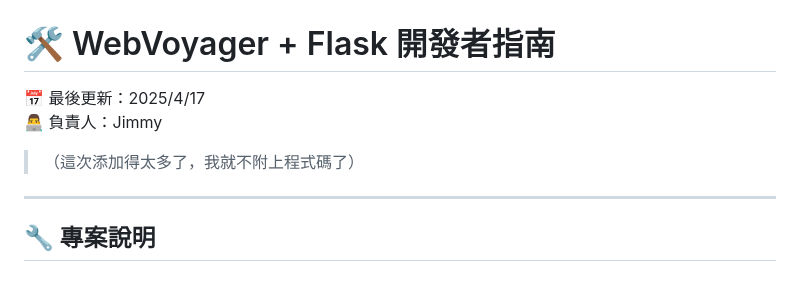
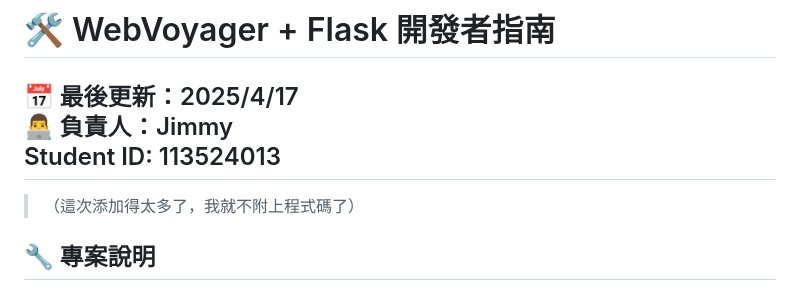
Before and after one commit to a88019401/WebVoger_Flask_CLI, a Markdown page: README.md, the part around the change. Drawn GitHub-style.

```diff
--- a/README.md
+++ b/README.md
@@ -2,9 +2,9 @@
 
 📅 最後更新：2025/4/17
 👨‍💻 負責人：Jimmy
+Student ID: 113524013
+---
 > （這次添加得太多了，我就不附上程式碼了）
-
----
 
 ## 🔧 專案說明
 
```
